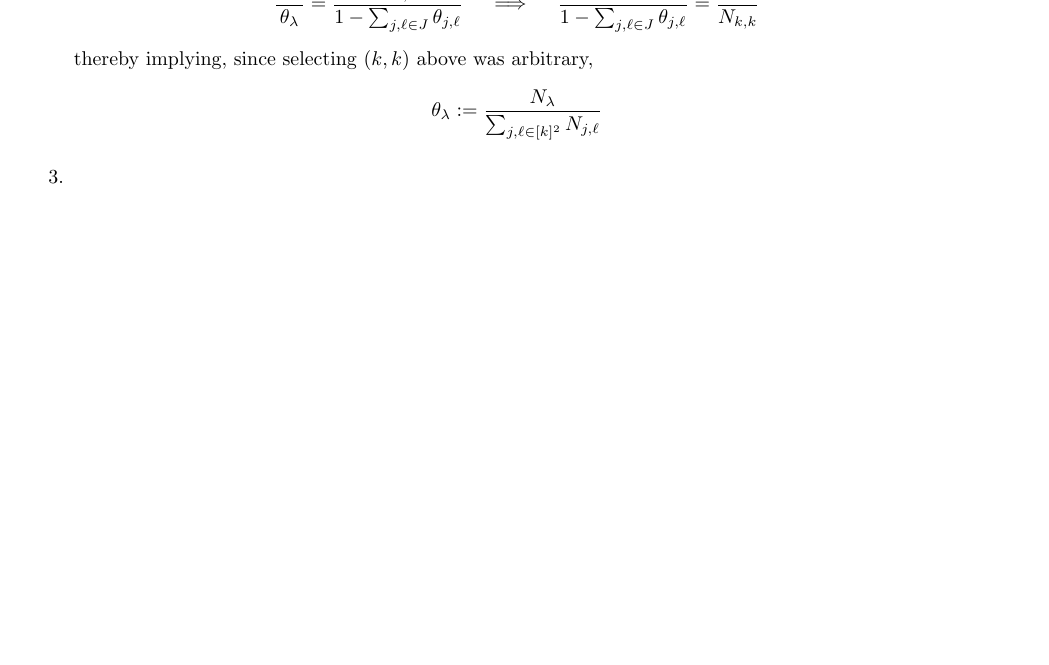
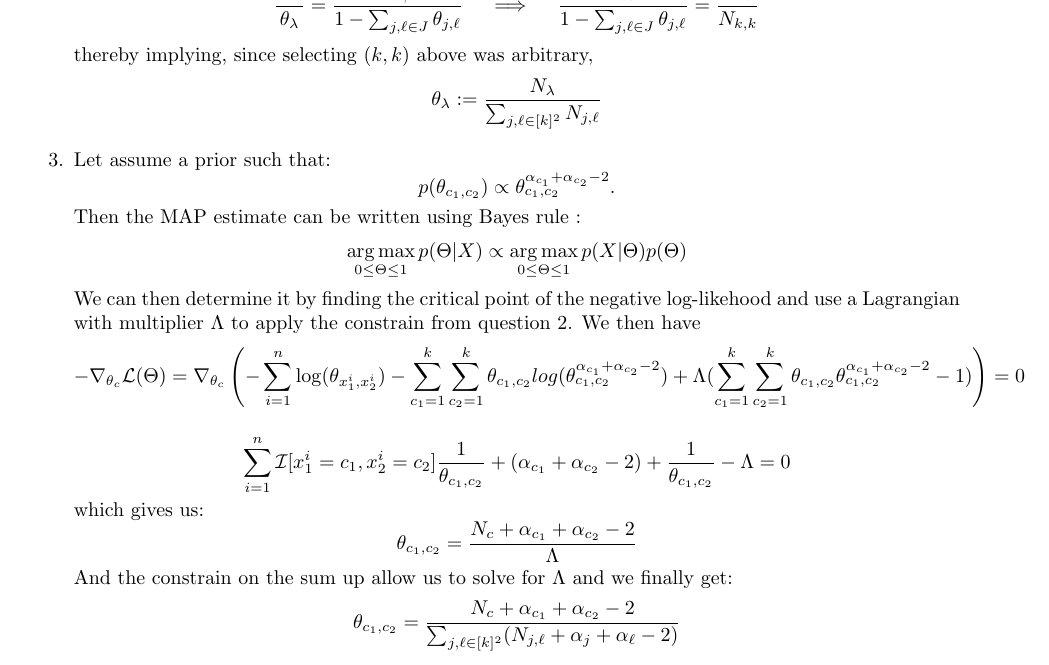
Before and after one commit to NapoleonAlexandre/cpsc540, a LaTeX document (assn3/a3_aberk.tex): part of page 2 of 7 before the commit and part of page 2 of 8 after it, cut so that both start at the same text, the shorter picture padded with empty space. Compiled offline with pdfLaTeX.

Commit message:
wrote 1.1.3

```diff
--- a/assn3/a3_aberk.tex
+++ b/assn3/a3_aberk.tex
@@ -160,7 +160,30 @@ where $c$ is a vector containing $(c_1,c_2)$, $[x^i = c]$ evaluates to 1 if all
   %%%%%%%%%%%%%%%%%%%%%%%%%
   %% 1.1.3
   %%%%%%%%%%%%%%%%%%%%%%%%%
-\item
+\item Let assume a prior such that:
+ \[
+ p(\theta_{c_1,c_2}) \propto \theta_{c_1,c_2}^{\alpha_{c_1} + \alpha_{c_2} - 2}.
+ \]
+ Then the MAP estimate can be written using Bayes rule :
+ \[
+ \argmax_{0 \leq \Theta \leq 1} p(\Theta|X) \propto  \argmax_{0 \leq \Theta \leq 1} p(X|\Theta) p(\Theta)
+ \]
+ We can then determine it by finding the critical point of the negative log-likehood and use a Lagrangian with multiplier $\Lambda$ to apply the constrain from question 2. We then have
+ \[
+ - \nabla_{\theta_{c}} \mathcal{L}(\Theta)  = \nabla_{\theta_{c}} \left(-\sum_{i=1}^n \log(\theta_{x_1^i,x_2^i}) - \sum_{c_1=1}^k\sum_{c_2=1}^k \theta_{c_1,c_2} log(\theta_{c_1,c_2}^{\alpha_{c_1} + \alpha_{c_2}- 2}) + \Lambda (\sum_{c_1=1}^k\sum_{c_2=1}^k \theta_{c_1,c_2} \theta_{c_1,c_2}^{\alpha_{c_1} + \alpha_{c_2} - 2} -1)\right) = 0
+ \]
+
+ \[
+ \sum_{i=1}^n \mathcal{I}[x^i_1 = c_1,x^i_2 = c_2] \frac{1}{\theta_{c_1,c_2}}+(\alpha_{c_1} + \alpha_{c_2}- 2)+\frac{1}{\theta_{c_1,c_2}} - \Lambda = 0
+ \]
+ which gives us:
+ \[
+ \theta_{c_1,c_2} = \frac{N_c+\alpha_{c_1} +\alpha_{c_2}- 2}{\Lambda}
+ \]
+ And the constrain on the sum up allow us to solve for $\Lambda$ and we finally get:
+  \[
+  \theta_{c_1,c_2} = \frac{N_c+\alpha_{c_1} +\alpha_{c_2}- 2}{\sum_{j,\ell \in [k]^2} (N_{j,\ell}+\alpha_j+\alpha_{\ell}-2)}
+ \]
 
 \end{enumerate}
 
```
Also changed, not shown: assn3/a3_aberk.pdf.
